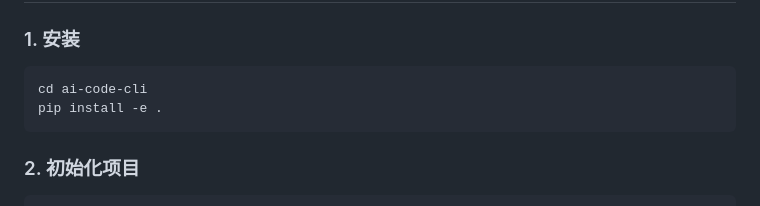
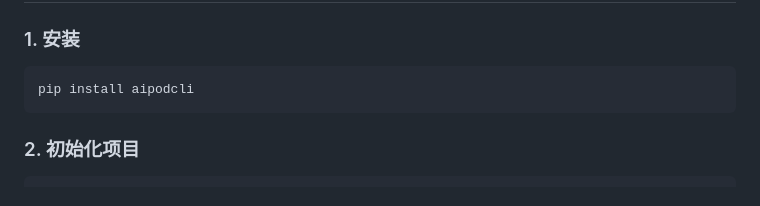
Before and after one commit to wangzhongren/ai_pod_cli, a Markdown page: README.md, the part around the change. GitHub-like rendering.

Commit message:
docs: update install instructions to pip install aipodcli

````diff
--- a/README.md
+++ b/README.md
@@ -33,8 +33,7 @@ AIPodCli 是一个 AI 原生的 Python 开发框架。它把 AI 深度集成到
 ### 1. 安装
 
 ```bash
-cd ai-code-cli
-pip install -e .
+pip install aipodcli
 ```
 
 ### 2. 初始化项目
````
Also changed, not shown: SKILL.md (+12 -3 lines).
